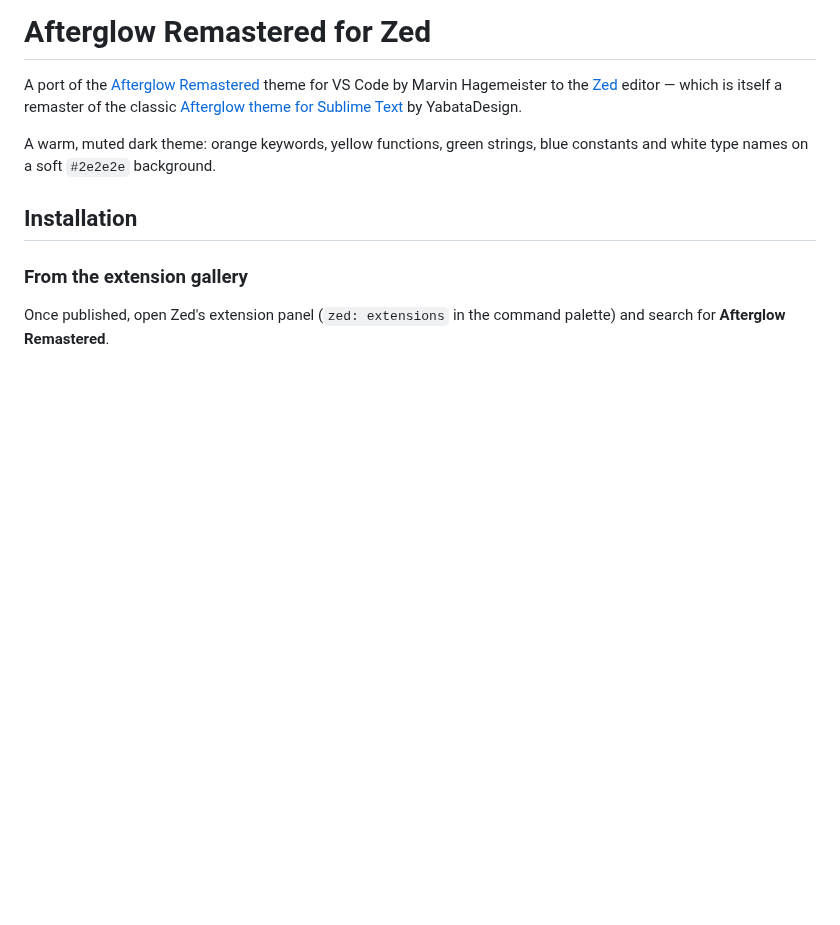
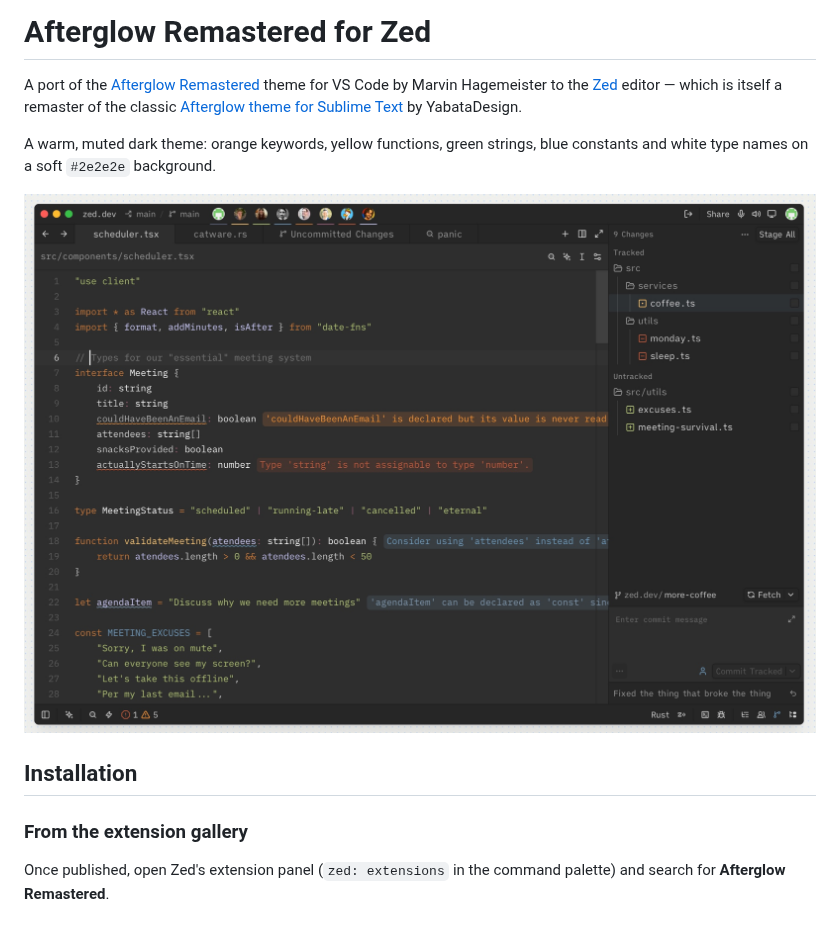
Before and after one commit to mkai/zed-theme-afterglow-remastered, a Markdown page: README.md, the part around the change. Rendered like a GitHub page; pictures changed too: preview.jpg (added); blank space fills up the shorter version.

Commit message:
Add theme preview screenshot to README
Co-Authored-By: Claude Fable 5 <noreply@anthropic.com>
Claude-Session: https://claude.ai/code/session_013aP4QjcWAYJ54XKSXbuokL

```diff
--- a/README.md
+++ b/README.md
@@ -8,6 +8,8 @@ by YabataDesign.
 
 A warm, muted dark theme: orange keywords, yellow functions, green strings,
 blue constants and white type names on a soft `#2e2e2e` background.
+
+![Afterglow Remastered in Zed](preview.jpg)
 
 ## Installation
 
```
